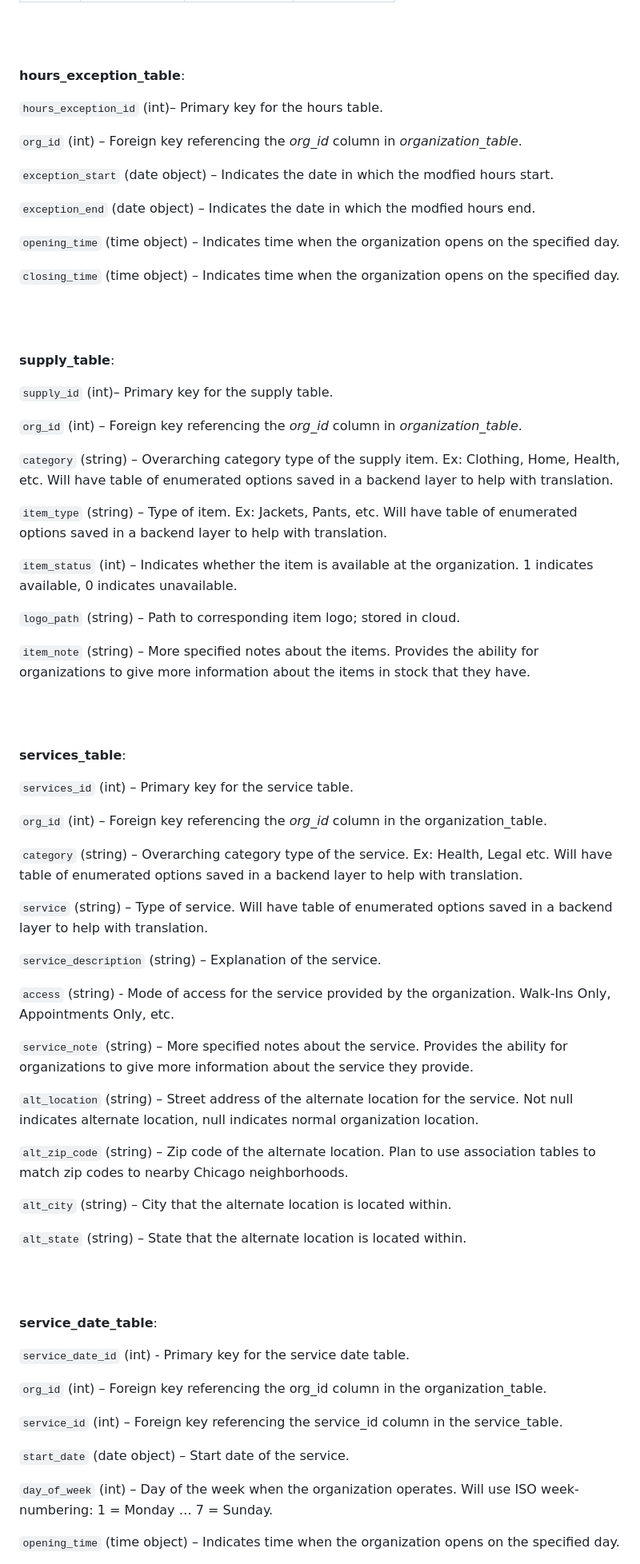
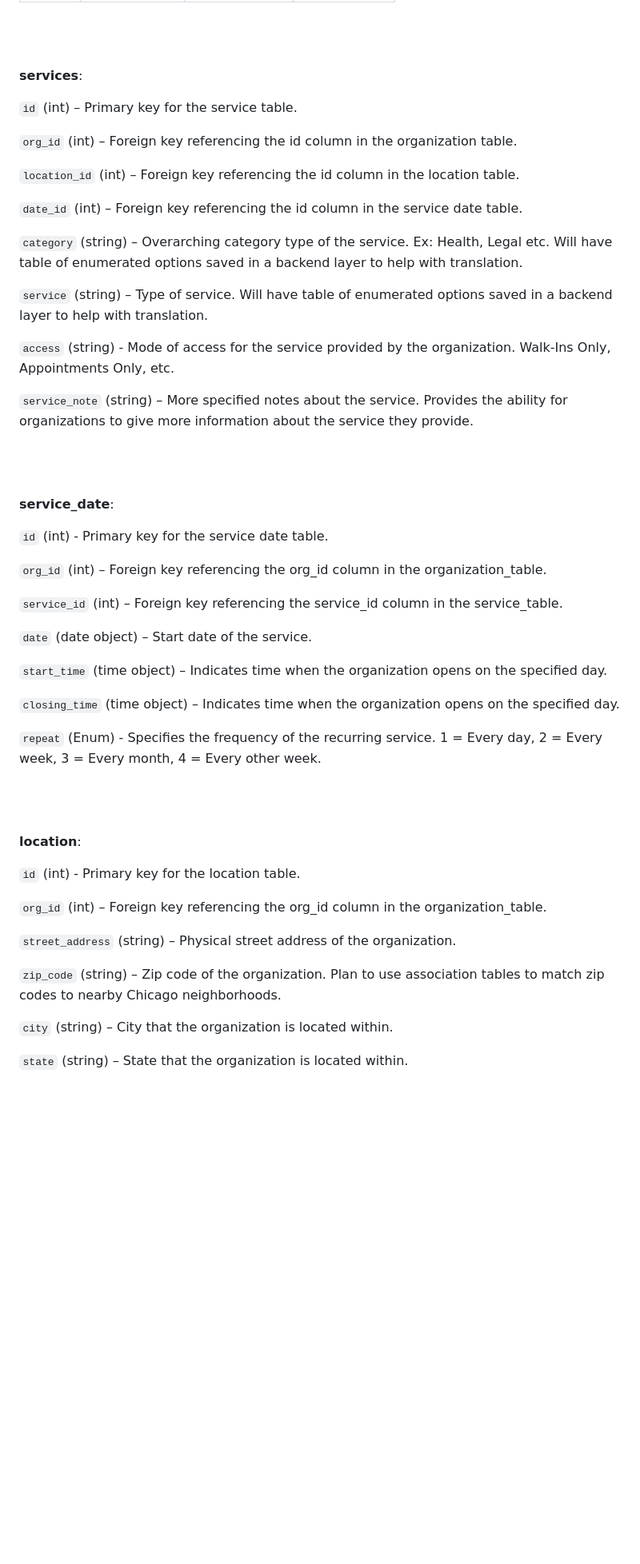
Before and after one commit to uchicago-capp-30320/new-arrivals-chi, a Markdown page: docs/models/data_model.md, the part around the change printed below. Shown: that part at 80% size. Drawn GitHub-style; blank space fills up the shorter version.

Commit message:
Update data_model.md
Fede & I's changes from our working session

```diff
--- a/docs/models/data_model.md
+++ b/docs/models/data_model.md
@@ -67,83 +57,60 @@ NOTE: Structure of this table allows for organizations to include breaks within
 <br/><br/>
 
 
-**hours\_exception\_table**:
+**services**:
 
-`hours_exception_id` (int)_–_ Primary key for the hours table.
+`id` (int) – Primary key for the service table.
 
-`org_id` (int) – Foreign key referencing the _org\_id_ column in _organization_table_.
+`org_id` (int) – Foreign key referencing the id column in the organization table.
 
-`exception_start` (date object) – Indicates the date in which the modfied hours start.
+`location_id` (int) – Foreign key referencing the id column in the location table.
 
-`exception_end` (date object) – Indicates the date in which the modfied hours end.
+`date_id` (int) – Foreign key referencing the id column in the service date table.
 
-`opening_time` (time object) – Indicates time when the organization opens on the specified day.
+`category` (string) – Overarching category type of the service. Ex: Health, Legal etc.  Will have table of enumerated options saved in a backend layer to help with translation.
 
-`closing_time` (time object) – Indicates time when the organization opens on the specified day.
+`service` (string) – Type of service. Will have table of enumerated options saved in a backend layer to help with translation.
+
+`access` (string) - Mode of access for the service provided by the organization. Walk-Ins Only, Appointments Only, etc.
+
+`service_note` (string) – More specified notes about the service. Provides the ability for organizations to give more information about the service they provide.
 
 
 <br/><br/>
 
 
-**supply\_table**:
+**service\_date**:
 
-`supply_id` (int)_–_ Primary key for the supply table.
+`id` (int) -  Primary key for the service date table.
 
-`org_id` (int) – Foreign key referencing the _org\_id_ column in _organization\_table_.
+`org_id` (int) – Foreign key referencing the org\_id column in the organization\_table.
 
-`category` (string) – Overarching category type of the supply item. Ex: Clothing, Home, Health, etc. Will have table of enumerated options saved in a backend layer to help with translation.
+`service_id` (int) – Foreign key referencing the service\_id column in the service\_table.
 
-`item_type` (string) – Type of item. Ex: Jackets, Pants, etc. Will have table of enumerated options saved in a backend layer to help with translation.
+`date` (date object) – Start date of the service.
 
-`item_status` (int) – Indicates whether the item is available at the organization. 1 indicates available, 0 indicates unavailable.
+`start_time` (time object) – Indicates time when the organization opens on the specified day.
 
-`logo_path` (string) – Path to corresponding item logo; stored in cloud.
+`closing_time` (time object) – Indicates time when the organization opens on the specified day.
 
-`item_note` (string) – More specified notes about the items. Provides the ability for organizations to give more information about the items in stock that they have.
+`repeat` (Enum) - Specifies the frequency of the recurring service. 1 = Every day, 2 = Every week, 3 = Every month, 4 = Every other week.
 
 
 <br/><br/>
 
 
-**services\_table**:
 
-`services_id` (int) – Primary key for the service table.
+**location**:
 
-`org_id` (int) – Foreign key referencing the _org_id_ column in the organization\_table.
-
-`category` (string) – Overarching category type of the service. Ex: Health, Legal etc.  Will have table of enumerated options saved in a backend layer to help with translation.
-
-`service` (string) – Type of service. Will have table of enumerated options saved in a backend layer to help with translation.
-
-`service_description` (string) – Explanation of the service.
-
-`access` (string) - Mode of access for the service provided by the organization. Walk-Ins Only, Appointments Only, etc.
-
-`service_note` (string) – More specified notes about the service. Provides the ability for organizations to give more information about the service they provide.
-
-`alt_location` (string) – Street address of the alternate location for the service. Not null indicates alternate location, null indicates normal organization location.
-
-`alt_zip_code` (string) – Zip code of the alternate location. Plan to use association tables to match zip codes to nearby Chicago neighborhoods.
-
-`alt_city` (string) – City that the alternate location is located within.
-
-`alt_state` (string) – State that the alternate location is located within.
-
-
-<br/><br/>
-
-
-**service\_date\_table**:
-
-`service_date_id` (int) -  Primary key for the service date table.
+`id` (int) -  Primary key for the location table.
 
 `org_id` (int) – Foreign key referencing the org\_id column in the organization\_table.
 
-`service_id` (int) – Foreign key referencing the service\_id column in the service\_table.
+`street_address` (string) – Physical street address of the organization.
 
-`start_date` (date object) – Start date of the service.
+`zip_code` (string) – Zip code of the organization. Plan to use association tables to match zip codes to nearby Chicago neighborhoods.
 
-`day_of_week` (int) – Day of the week when the organization operates.  Will use ISO week-numbering: 1 = Monday … 7 = Sunday.
+`city` (string) – City that the organization is located within.
 
-`opening_time` (time object) – Indicates time when the organization opens on the specified day.
+`state` (string) – State that the organization is located within.
 
```
Also changed, not shown: other parts of docs/models/data_model.md (+14 -26 lines).
